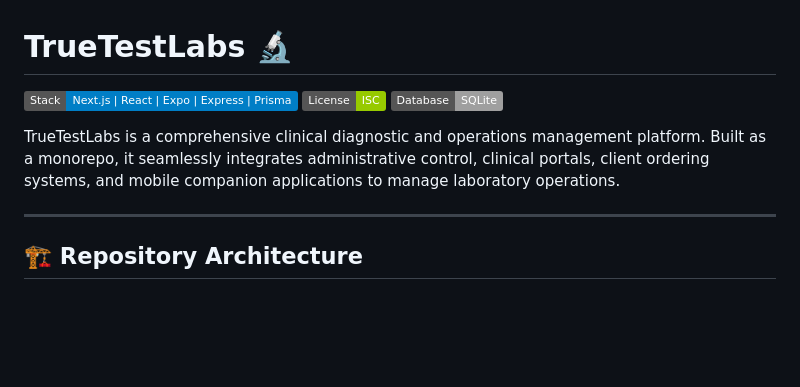
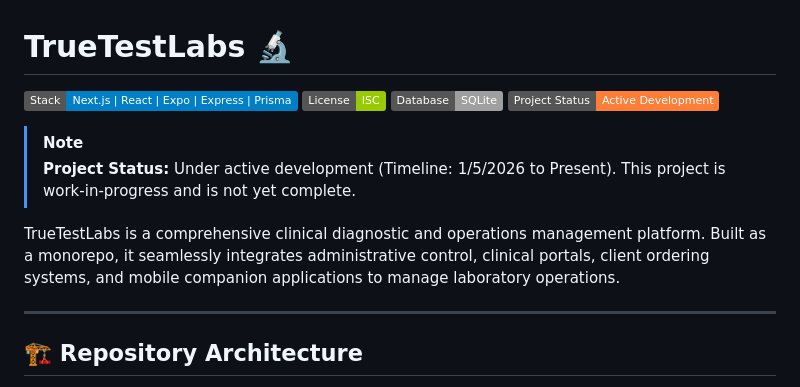
Before and after one commit to ronipaul2021/truetestlabs, a Markdown page: README.md, the part around the change. Drawn GitHub-style; badges without logos; blank space fills up the shorter version.

Commit message:
docs: add project status and timeline notice to README

```diff
--- a/README.md
+++ b/README.md
@@ -3,8 +3,13 @@
 [![Tech Stack](https://img.shields.io/badge/Stack-Next.js%20%7C%20React%20%7C%20Expo%20%7C%20Express%20%7C%20Prisma-blue)](https://github.com/ronipaul2021/truetestlabs)
 [![License: ISC](https://img.shields.io/badge/License-ISC-green.svg)](https://opensource.org/licenses/ISC)
 [![Database: SQLite](https://img.shields.io/badge/Database-SQLite-lightgrey.svg)](https://sqlite.org)
+[![Project Status: Active](https://img.shields.io/badge/Project%20Status-Active%20Development-orange)](https://github.com/ronipaul2021/truetestlabs)
+
+> [!NOTE]
+> **Project Status:** Under active development (Timeline: 1/5/2026 to Present). This project is work-in-progress and is not yet complete.
 
 TrueTestLabs is a comprehensive clinical diagnostic and operations management platform. Built as a monorepo, it seamlessly integrates administrative control, clinical portals, client ordering systems, and mobile companion applications to manage laboratory operations.
+
 
 ---
 
```
